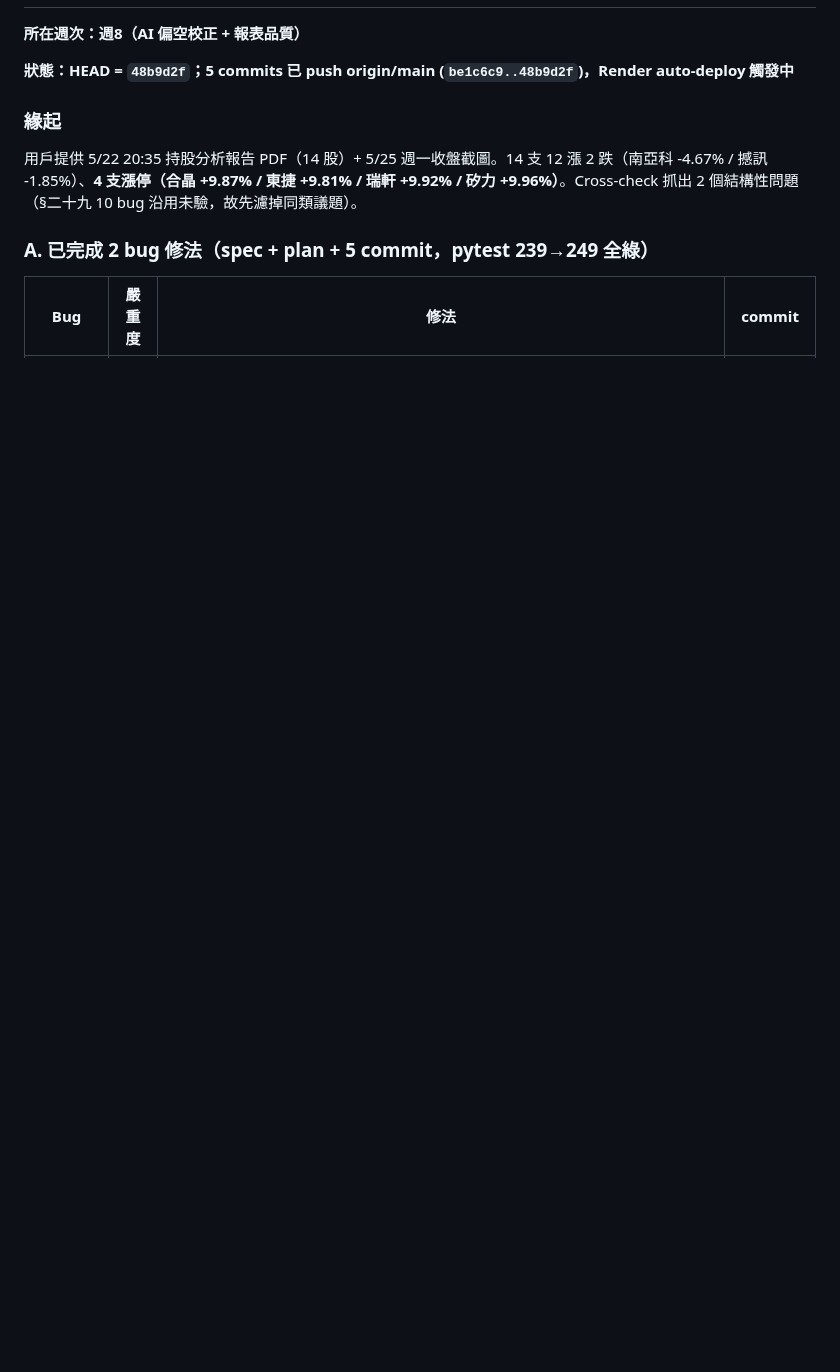
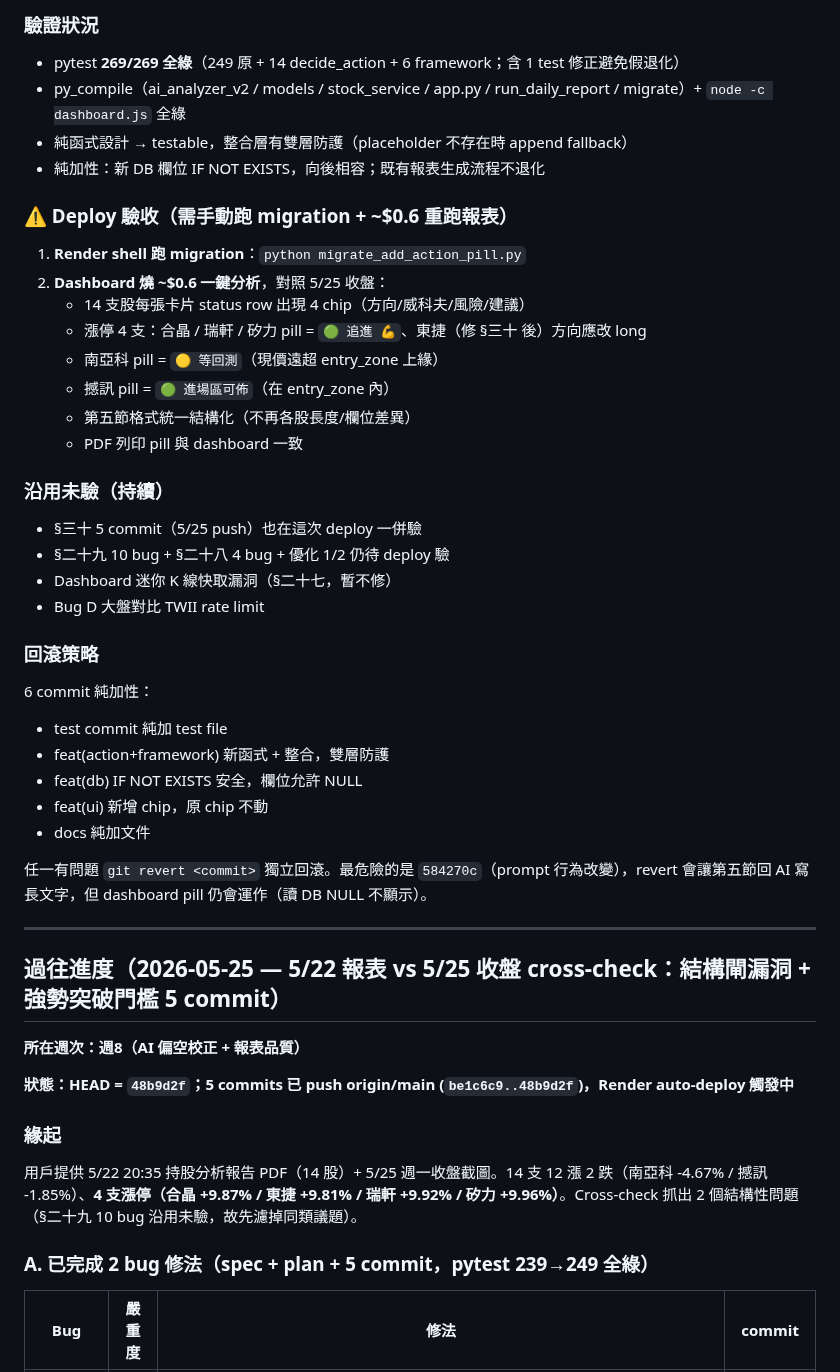
Before and after one commit to Jason690926/investment-system, a Markdown page: CLAUDE.md, the part around one of its changes. GitHub-like rendering; blank space fills up the shorter version.

```diff
--- a/CLAUDE.md
+++ b/CLAUDE.md
@@ -10,3 +47,38 @@
+### 驗證狀況
+- pytest **269/269 全綠**（249 原 + 14 decide_action + 6 framework；含 1 test 修正避免假退化）
+- py_compile（ai_analyzer_v2 / models / stock_service / app.py / run_daily_report / migrate）+ `node -c dashboard.js` 全綠
+- 純函式設計 → testable，整合層有雙層防護（placeholder 不存在時 append fallback）
+- 純加性：新 DB 欄位 IF NOT EXISTS，向後相容；既有報表生成流程不退化
+
+### ⚠️ Deploy 驗收（需手動跑 migration + ~$0.6 重跑報表）
+1. **Render shell 跑 migration**：`python migrate_add_action_pill.py`
+2. **Dashboard 燒 ~$0.6 一鍵分析**，對照 5/25 收盤：
+   - 14 支股每張卡片 status row 出現 4 chip（方向/威科夫/風險/建議）
+   - 漲停 4 支：合晶 / 瑞軒 / 矽力 pill = `🟢 追進 💪`、東捷（修 §三十 後）方向應改 long
+   - 南亞科 pill = `🟡 等回測`（現價遠超 entry_zone 上緣）
+   - 撼訊 pill = `🟢 進場區可佈`（在 entry_zone 內）
+   - 第五節格式統一結構化（不再各股長度/欄位差異）
+   - PDF 列印 pill 與 dashboard 一致
+
+### 沿用未驗（持續）
+- §三十 5 commit（5/25 push）也在這次 deploy 一併驗
+- §二十九 10 bug + §二十八 4 bug + 優化 1/2 仍待 deploy 驗
+- Dashboard 迷你 K 線快取漏洞（§二十七，暫不修）
+- Bug D 大盤對比 TWII rate limit
+
+### 回滾策略
+6 commit 純加性：
+- test commit 純加 test file
+- feat(action+framework) 新函式 + 整合，雙層防護
+- feat(db) IF NOT EXISTS 安全，欄位允許 NULL
+- feat(ui) 新增 chip，原 chip 不動
+- docs 純加文件
+
+任一有問題 `git revert <commit>` 獨立回滾。最危險的是 `584270c`（prompt 行為改變），revert 會讓第五節回 AI 寫長文字，但 dashboard pill 仍會運作（讀 DB NULL 不顯示）。
+
+---
+
+## 過往進度（2026-05-25 — 5/22 報表 vs 5/25 收盤 cross-check：結構閘漏洞 + 強勢突破門檻 5 commit）
 
 **所在週次：週8（AI 偏空校正 + 報表品質）**
 
```
Also changed, not shown: other parts of CLAUDE.md (+38 -1 lines).
